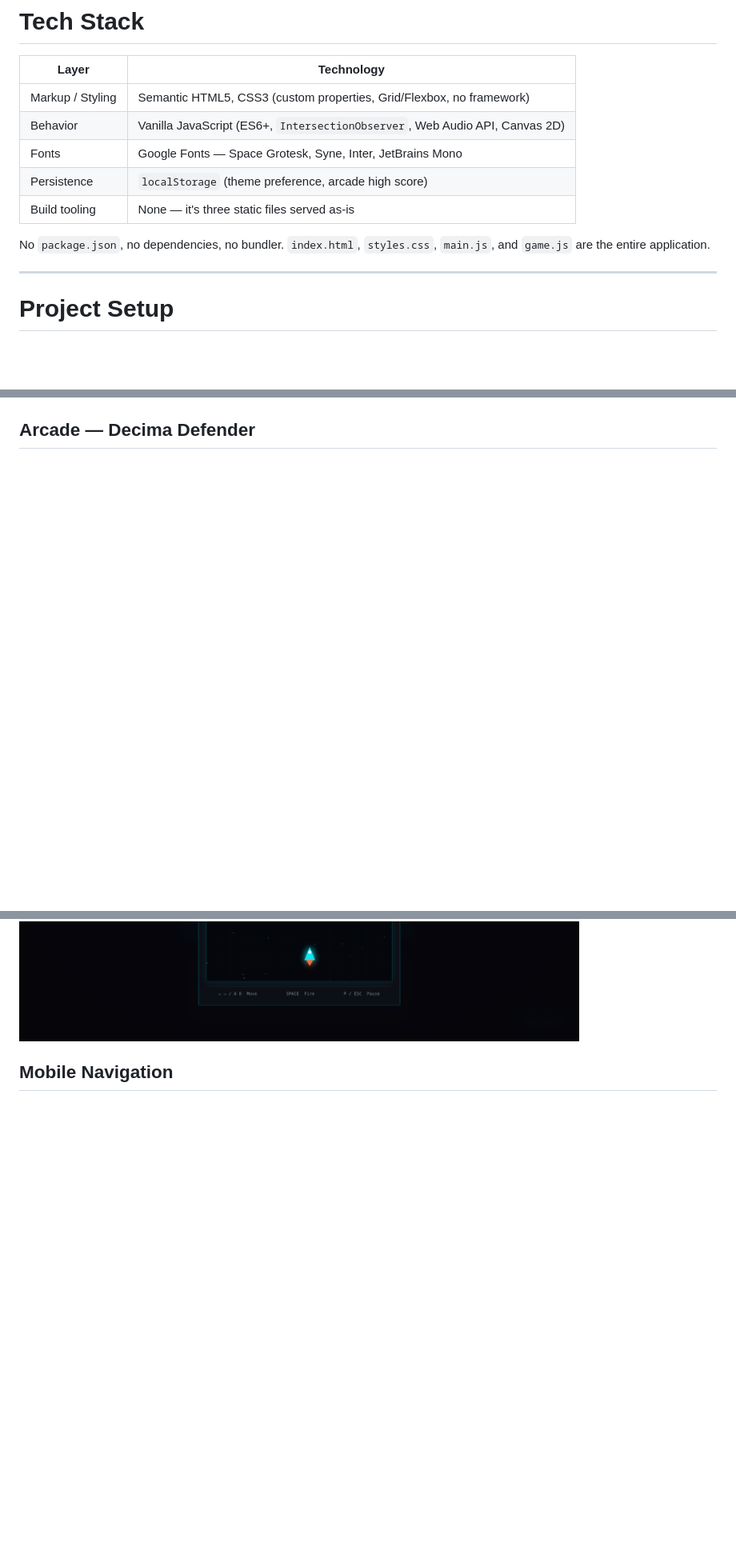
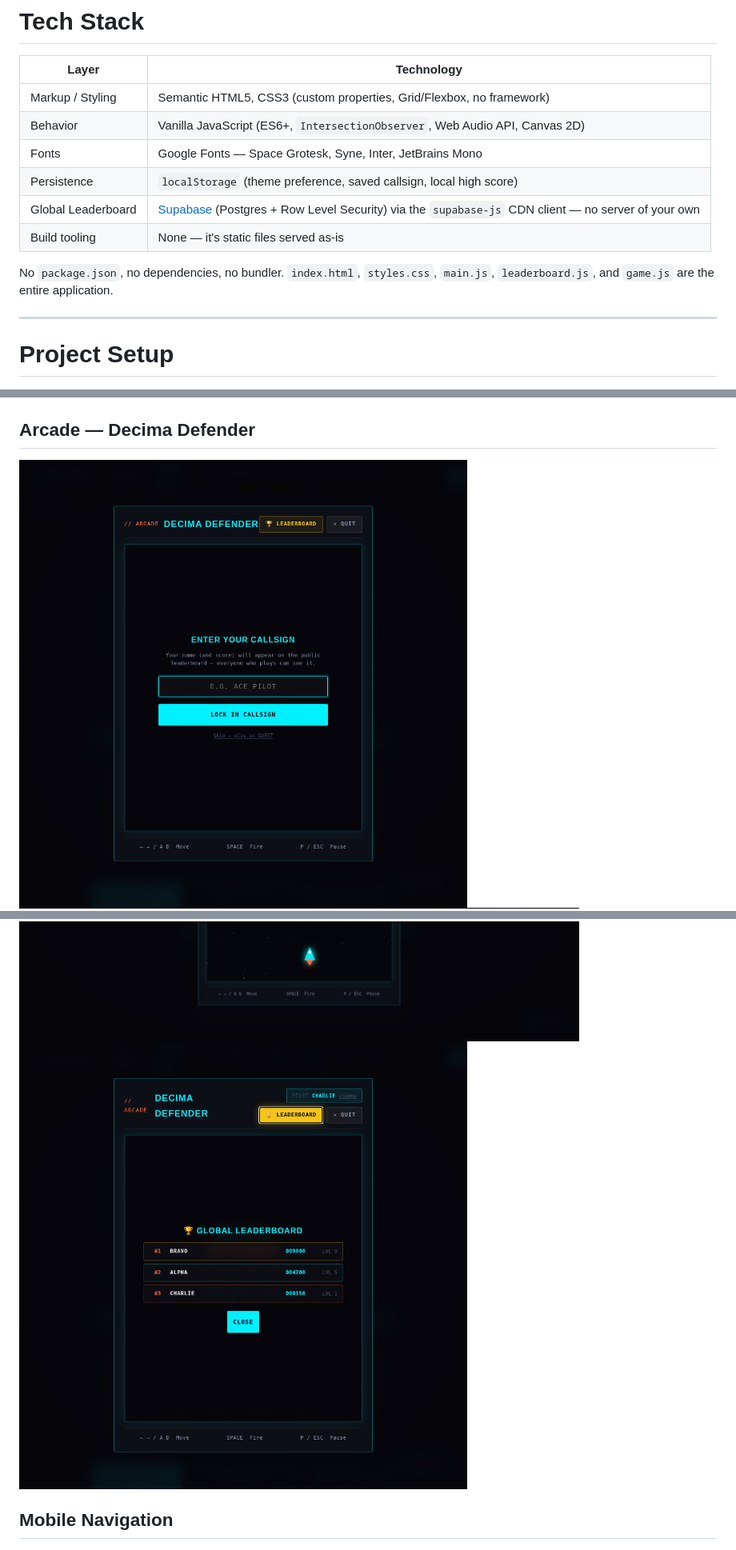
Before and after one commit to Manovishaal/Website, a Markdown page: README.md, 3 parts joined by grey strips. Shown at 80% size. Rendered like a GitHub page; pictures changed too: screenshots/callsign-entry.png (added), screenshots/leaderboard.png (added); blank space fills up the shorter version.

```diff
--- a/README.md
+++ b/README.md
@@ -21,10 +21,11 @@ This is a single-page portfolio/résumé site built entirely in vanilla HTML, CS
 | Markup / Styling | Semantic HTML5, CSS3 (custom properties, Grid/Flexbox, no framework) |
 | Behavior | Vanilla JavaScript (ES6+, `IntersectionObserver`, Web Audio API, Canvas 2D) |
 | Fonts | Google Fonts — Space Grotesk, Syne, Inter, JetBrains Mono |
-| Persistence | `localStorage` (theme preference, arcade high score) |
-| Build tooling | None — it's three static files served as-is |
+| Persistence | `localStorage` (theme preference, saved callsign, local high score) |
+| Global Leaderboard | [Supabase](https://supabase.com) (Postgres + Row Level Security) via the `supabase-js` CDN client — no server of your own |
+| Build tooling | None — it's static files served as-is |
 
-No `package.json`, no dependencies, no bundler. `index.html`, `styles.css`, `main.js`, and `game.js` are the entire application.
+No `package.json`, no dependencies, no bundler. `index.html`, `styles.css`, `main.js`, `leaderboard.js`, and `game.js` are the entire application.
 
 ---
 
@@ -142,8 +190,10 @@ The animated telemetry counters (Engine Mastery, Projects Shipped, Certs Verifie
 ![Contact](screenshots/contact.png)
 
 ## Arcade — Decima Defender
+<img src="screenshots/callsign-entry.png" alt="Callsign entry overlay" width="700">
 <img src="screenshots/arcade-idle.png" alt="Decima Defender attract screen" width="700">
 <img src="screenshots/arcade-playing.png" alt="Decima Defender gameplay" width="700">
+<img src="screenshots/leaderboard.png" alt="Global leaderboard overlay" width="700">
 
 ## Mobile Navigation
 <img src="screenshots/mobile-menu.png" alt="Mobile hamburger menu" width="320">
```
Also changed, not shown: other parts of README.md (+54 -6 lines), 4 other files.
